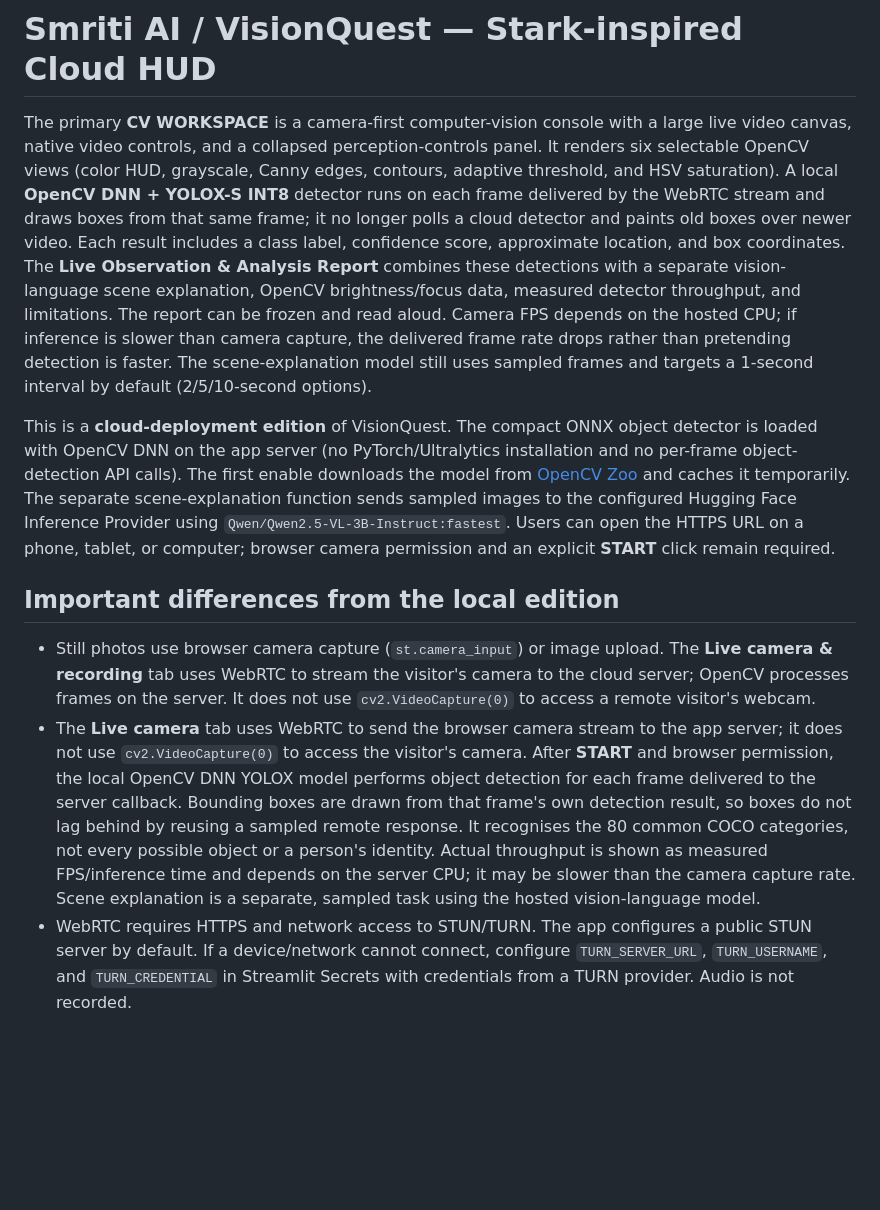
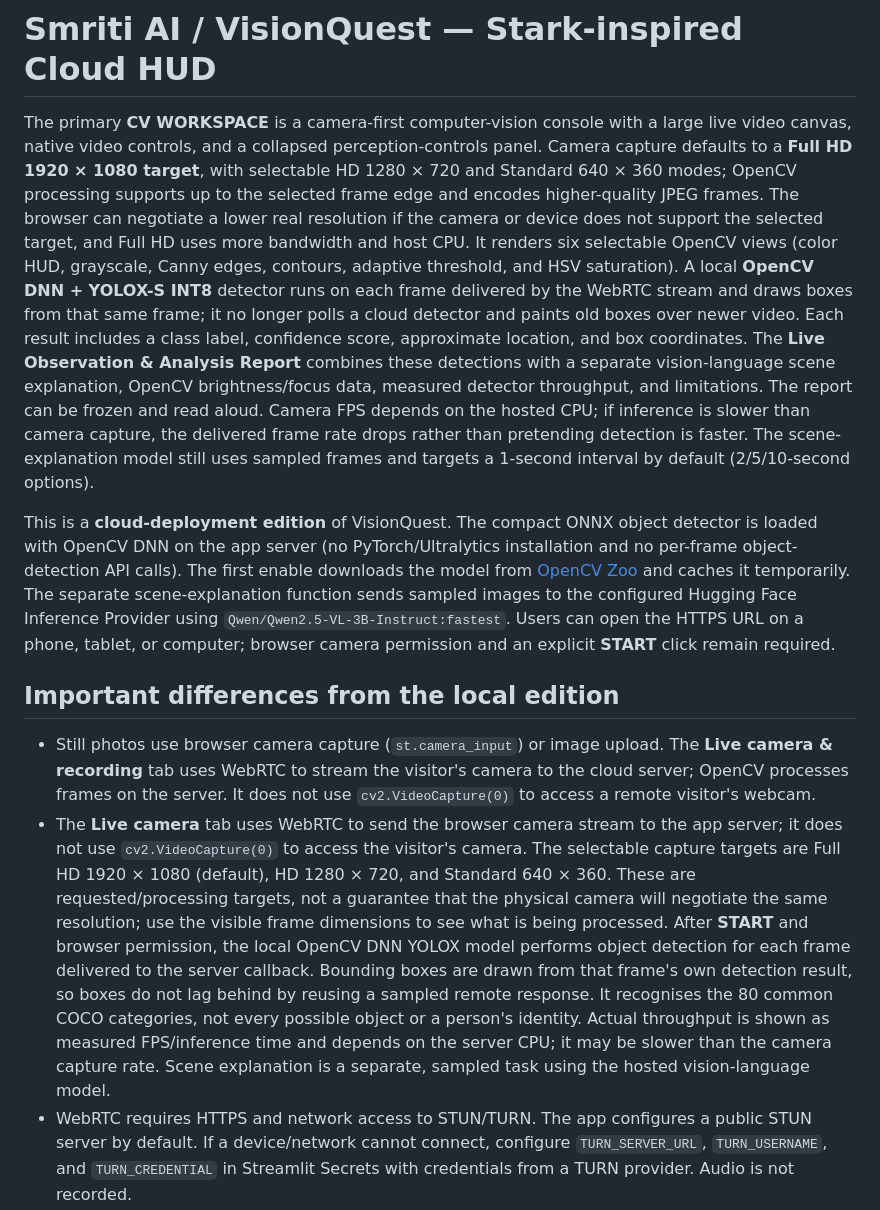
Before and after one commit to esajitesh-svg/vision-quest-burger, a Markdown page: README.md, the part around the change. Rendered like a GitHub page; blank space fills up the shorter version.

Commit message:
Document Full HD capture targets and higher-quality live frames

```diff
--- a/README.md
+++ b/README.md
@@ -1,13 +1,13 @@
 # Smriti AI / VisionQuest — Stark-inspired Cloud HUD
 
-The primary **CV WORKSPACE** is a camera-first computer-vision console with a large live video canvas, native video controls, and a collapsed perception-controls panel. It renders six selectable OpenCV views (color HUD, grayscale, Canny edges, contours, adaptive threshold, and HSV saturation). A local **OpenCV DNN + YOLOX-S INT8** detector runs on each frame delivered by the WebRTC stream and draws boxes from that same frame; it no longer polls a cloud detector and paints old boxes over newer video. Each result includes a class label, confidence score, approximate location, and box coordinates. The **Live Observation & Analysis Report** combines these detections with a separate vision-language scene explanation, OpenCV brightness/focus data, measured detector throughput, and limitations. The report can be frozen and read aloud. Camera FPS depends on the hosted CPU; if inference is slower than camera capture, the delivered frame rate drops rather than pretending detection is faster. The scene-explanation model still uses sampled frames and targets a 1-second interval by default (2/5/10-second options).
+The primary **CV WORKSPACE** is a camera-first computer-vision console with a large live video canvas, native video controls, and a collapsed perception-controls panel. Camera capture defaults to a **Full HD 1920 × 1080 target**, with selectable HD 1280 × 720 and Standard 640 × 360 modes; OpenCV processing supports up to the selected frame edge and encodes higher-quality JPEG frames. The browser can negotiate a lower real resolution if the camera or device does not support the selected target, and Full HD uses more bandwidth and host CPU. It renders six selectable OpenCV views (color HUD, grayscale, Canny edges, contours, adaptive threshold, and HSV saturation). A local **OpenCV DNN + YOLOX-S INT8** detector runs on each frame delivered by the WebRTC stream and draws boxes from that same frame; it no longer polls a cloud detector and paints old boxes over newer video. Each result includes a class label, confidence score, approximate location, and box coordinates. The **Live Observation & Analysis Report** combines these detections with a separate vision-language scene explanation, OpenCV brightness/focus data, measured detector throughput, and limitations. The report can be frozen and read aloud. Camera FPS depends on the hosted CPU; if inference is slower than camera capture, the delivered frame rate drops rather than pretending detection is faster. The scene-explanation model still uses sampled frames and targets a 1-second interval by default (2/5/10-second options).
 
 This is a **cloud-deployment edition** of VisionQuest. The compact ONNX object detector is loaded with OpenCV DNN on the app server (no PyTorch/Ultralytics installation and no per-frame object-detection API calls). The first enable downloads the model from [OpenCV Zoo](https://huggingface.co/opencv/opencv_zoo/tree/main/models/object_detection_yolox) and caches it temporarily. The separate scene-explanation function sends sampled images to the configured Hugging Face Inference Provider using `Qwen/Qwen2.5-VL-3B-Instruct:fastest`. Users can open the HTTPS URL on a phone, tablet, or computer; browser camera permission and an explicit **START** click remain required.
 
 ## Important differences from the local edition
 
 - Still photos use browser camera capture (`st.camera_input`) or image upload. The **Live camera & recording** tab uses WebRTC to stream the visitor's camera to the cloud server; OpenCV processes frames on the server. It does not use `cv2.VideoCapture(0)` to access a remote visitor's webcam.
-- The **Live camera** tab uses WebRTC to send the browser camera stream to the app server; it does not use `cv2.VideoCapture(0)` to access the visitor's camera. After **START** and browser permission, the local OpenCV DNN YOLOX model performs object detection for each frame delivered to the server callback. Bounding boxes are drawn from that frame's own detection result, so boxes do not lag behind by reusing a sampled remote response. It recognises the 80 common COCO categories, not every possible object or a person's identity. Actual throughput is shown as measured FPS/inference time and depends on the server CPU; it may be slower than the camera capture rate. Scene explanation is a separate, sampled task using the hosted vision-language model.
+- The **Live camera** tab uses WebRTC to send the browser camera stream to the app server; it does not use `cv2.VideoCapture(0)` to access the visitor's camera. The selectable capture targets are Full HD 1920 × 1080 (default), HD 1280 × 720, and Standard 640 × 360. These are requested/processing targets, not a guarantee that the physical camera will negotiate the same resolution; use the visible frame dimensions to see what is being processed. After **START** and browser permission, the local OpenCV DNN YOLOX model performs object detection for each frame delivered to the server callback. Bounding boxes are drawn from that frame's own detection result, so boxes do not lag behind by reusing a sampled remote response. It recognises the 80 common COCO categories, not every possible object or a person's identity. Actual throughput is shown as measured FPS/inference time and depends on the server CPU; it may be slower than the camera capture rate. Scene explanation is a separate, sampled task using the hosted vision-language model.
 - WebRTC requires HTTPS and network access to STUN/TURN. The app configures a public STUN server by default. If a device/network cannot connect, configure `TURN_SERVER_URL`, `TURN_USERNAME`, and `TURN_CREDENTIAL` in Streamlit Secrets with credentials from a TURN provider. Audio is not recorded.
 - Add both `APP_PASSWORD` and `HF_TOKEN` in Streamlit's Secrets. `HF_TOKEN` must have Inference Providers permission. Keep all tokens out of the source and repository. The hosted inference provider may consume your Hugging Face monthly credits and can be subject to rate limits or paid usage; check the current pricing/usage page before using it.
 - The demo vault is a single shared SQLite database on the app host and is protected by one app password. Anyone with that password can see and export the same demo records.
```
